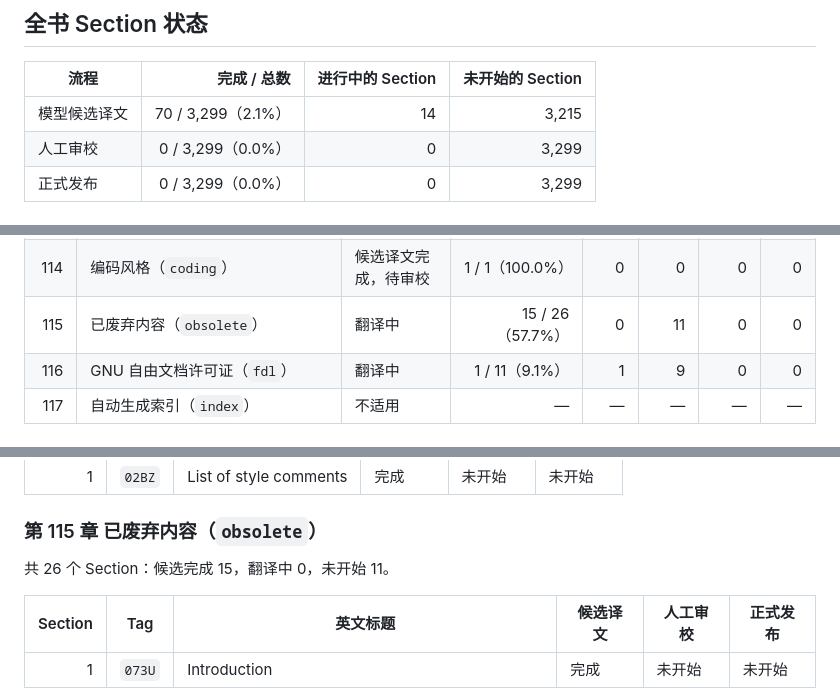
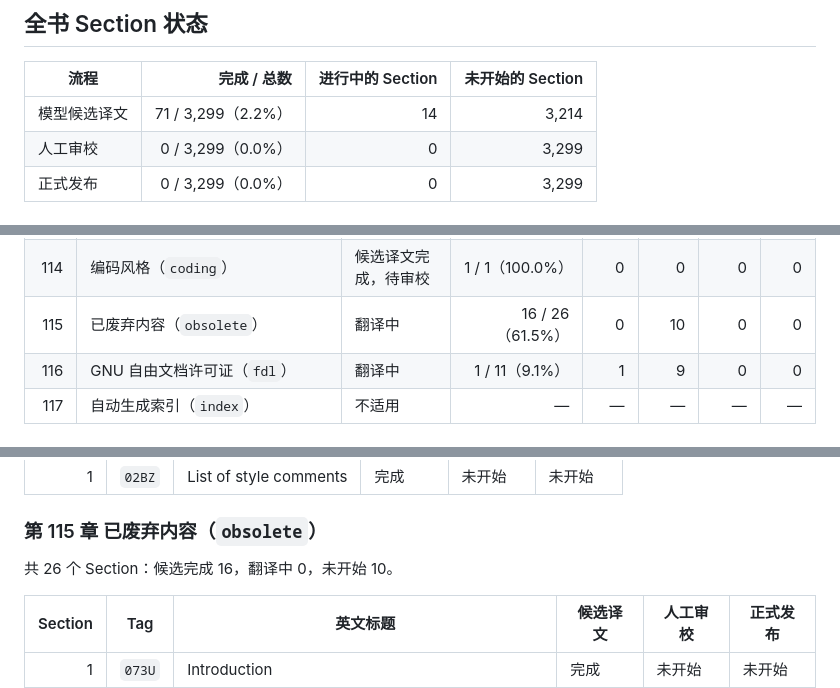
Before and after one commit to dongyaotalk/stacks-project-zh, a Markdown page: docs/translation-progress.md, 3 parts joined by grey strips. GitHub-like rendering.

```diff
--- a/docs/translation-progress.md
+++ b/docs/translation-progress.md
@@ -26,7 +26,7 @@
 
 | 流程 | 完成 / 总数 | 进行中的 Section | 未开始的 Section |
 | --- | ---: | ---: | ---: |
-| 模型候选译文 | 70 / 3,299（2.1%） | 14 | 3,215 |
+| 模型候选译文 | 71 / 3,299（2.2%） | 14 | 3,214 |
 | 人工审校 | 0 / 3,299（0.0%） | 0 | 3,299 |
 | 正式发布 | 0 / 3,299（0.0%） | 0 | 3,299 |
 
@@ -150,7 +150,7 @@
 | 112 | 文献指南（`guide`） | 候选译文完成，待审校 | 7 / 7（100.0%） | 0 | 0 | 0 | 0 |
 | 113 | 期望事项（`desirables`） | 候选译文完成，待审校 | 20 / 20（100.0%） | 0 | 0 | 0 | 0 |
 | 114 | 编码风格（`coding`） | 候选译文完成，待审校 | 1 / 1（100.0%） | 0 | 0 | 0 | 0 |
-| 115 | 已废弃内容（`obsolete`） | 翻译中 | 15 / 26（57.7%） | 0 | 11 | 0 | 0 |
+| 115 | 已废弃内容（`obsolete`） | 翻译中 | 16 / 26（61.5%） | 0 | 10 | 0 | 0 |
 | 116 | GNU 自由文档许可证（`fdl`） | 翻译中 | 1 / 11（9.1%） | 1 | 9 | 0 | 0 |
 | 117 | 自动生成索引（`index`） | 不适用 | — | — | — | — | — |
 
@@ -298,7 +298,7 @@
 
 ### 第 115 章 已废弃内容（`obsolete`）
 
-共 26 个 Section：候选完成 15，翻译中 0，未开始 11。
+共 26 个 Section：候选完成 16，翻译中 0，未开始 10。
 
 | Section | Tag | 英文标题 | 候选译文 | 人工审校 | 正式发布 |
 | ---: | --- | --- | --- | --- | --- |
```
Also changed, not shown: other parts of docs/translation-progress.md (+1 -1 lines), README.md (+3 -3 lines).
